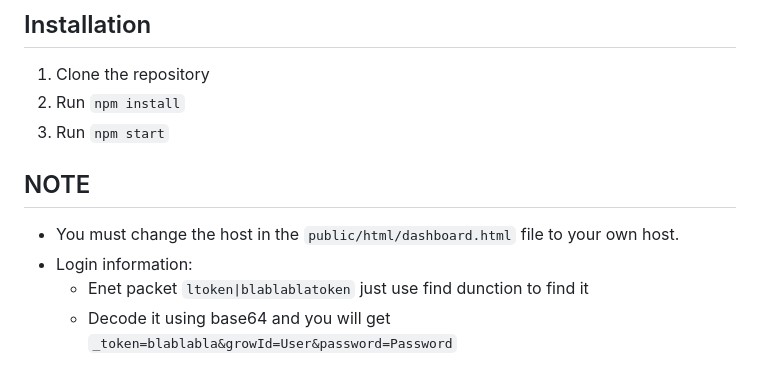
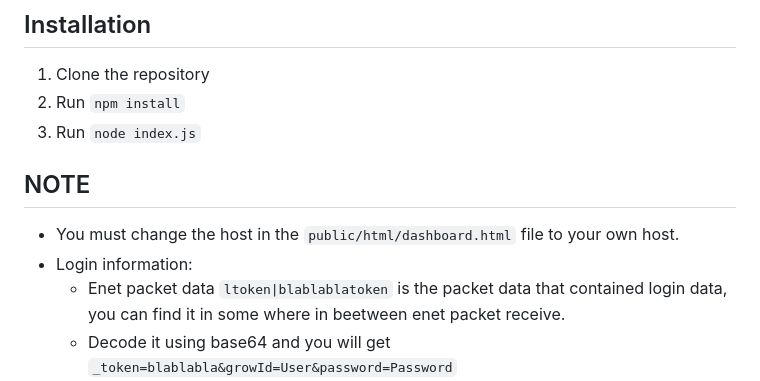
Before and after one commit to YoruAkio/GrowtopiaLogin-Backend, a Markdown page: README.md, the part around the change. Rendered like a GitHub page.

Commit message:
fix: typo & invalid command

```diff
--- a/README.md
+++ b/README.md
@@ -6,13 +6,13 @@ This is a simple backend for GrowtopiaLogin. It is written in Node.js using expr
 
 1. Clone the repository
 2. Run `npm install`
-3. Run `npm start`
+3. Run `node index.js`
 
 ## NOTE
 
 -   You must change the host in the `public/html/dashboard.html` file to your own host.
 -   Login information:
-    -   Enet packet `ltoken|blablablatoken` just use find dunction to find it
+    -   Enet packet data `ltoken|blablablatoken` is the packet data that contained login data, you can find it in some where in beetween enet packet receive.
     -   Decode it using base64 and you will get `_token=blablabla&growId=User&password=Password`
     -   `_token=blablabla` is the token and the value its just the login Data like `requestedName|`, `mac|`, `rid|`, etc.
     -   You can just pass it into the server and send auth dialog on `OnRequestWorldSelect` packet
```
